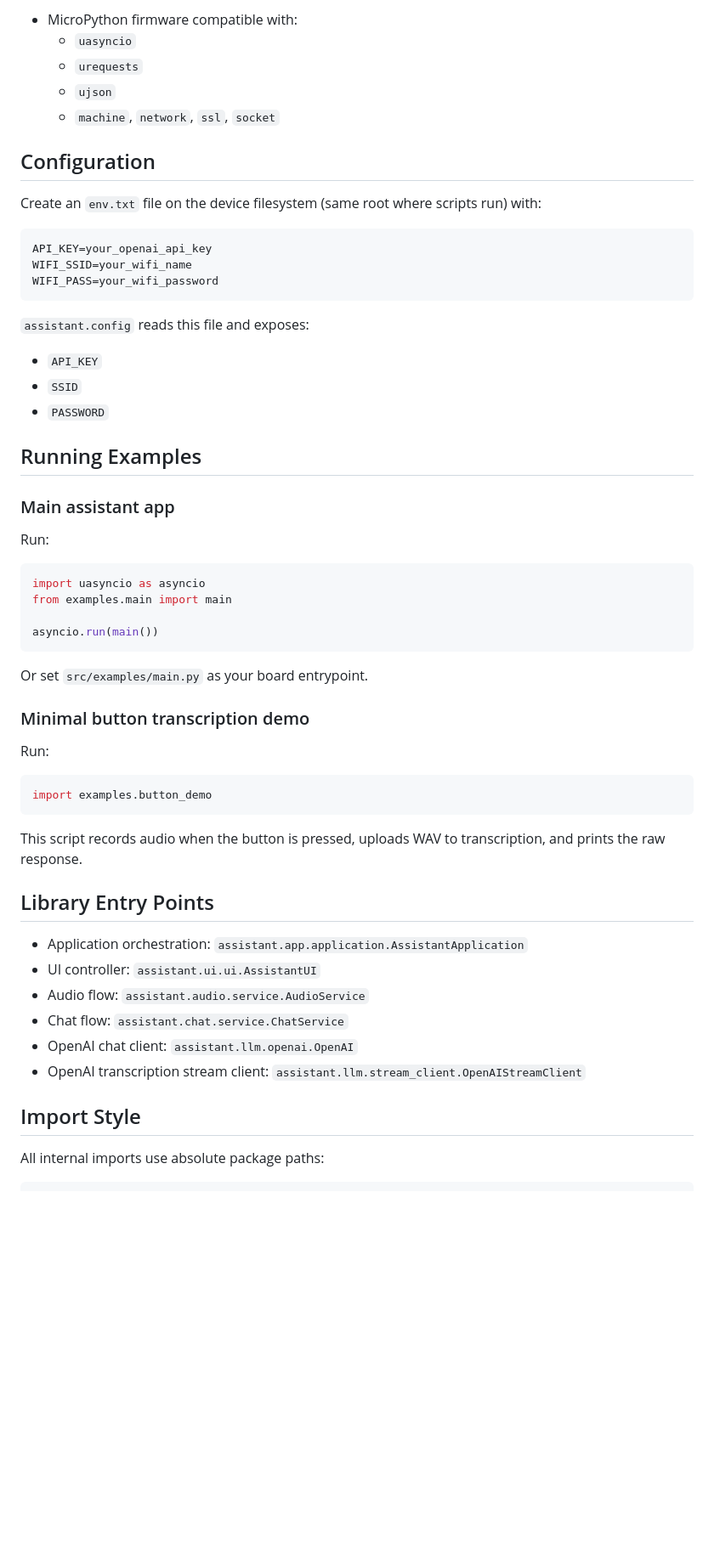
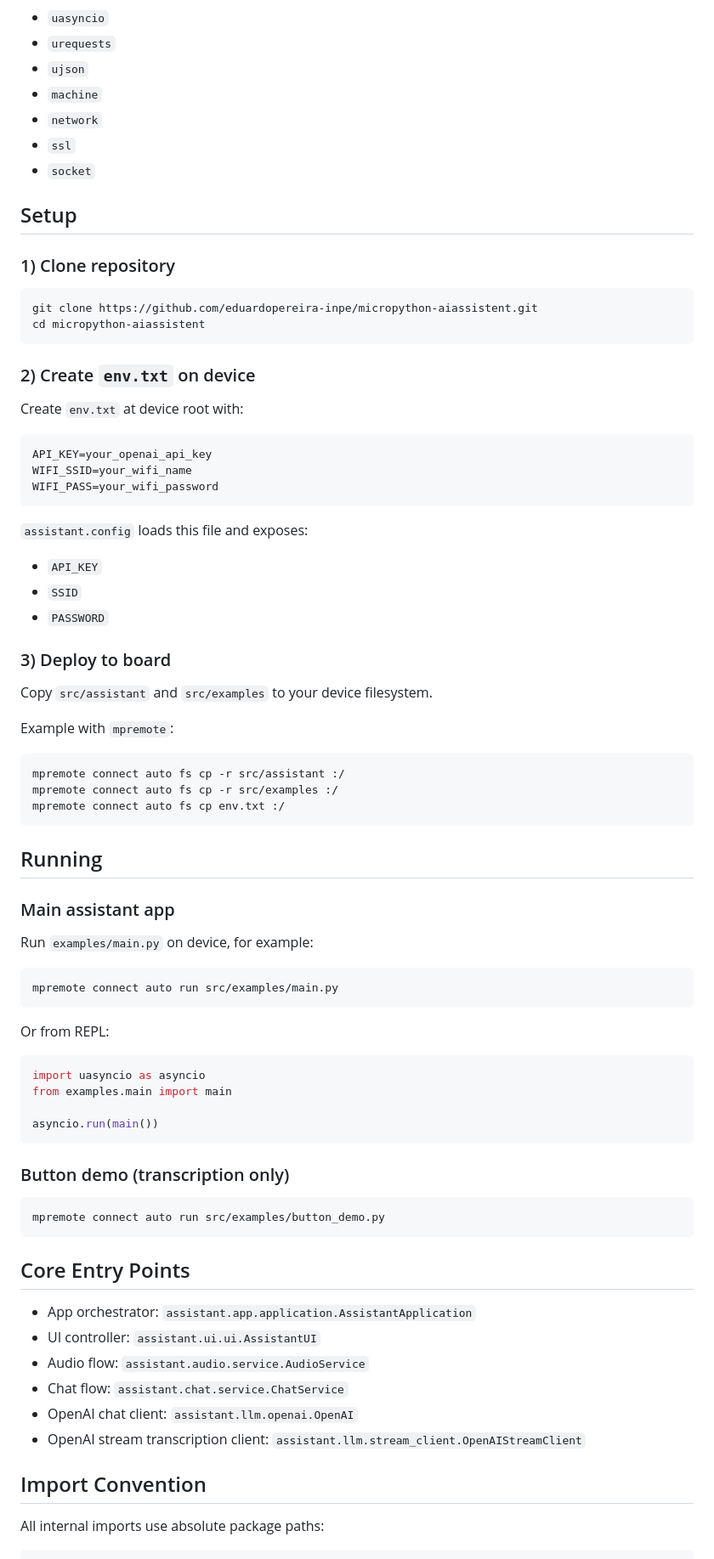
Before and after one commit to eduardopereira-inpe/aiassistent, a Markdown page: README.md, the part around one of its changes. Shown at 85% size. GitHub-like rendering; blank space fills up the shorter version.

Commit message:
ajustando readme

````diff
--- a/README.md
+++ b/README.md
@@ -86,13 +86,24 @@ manifest.py
 
-- MicroPython firmware compatible with:
-	- `uasyncio`
-	- `urequests`
-	- `ujson`
-	- `machine`, `network`, `ssl`, `socket`
+- `uasyncio`
+- `urequests`
+- `ujson`
+- `machine`
+- `network`
+- `ssl`
+- `socket`
 
-## Configuration
+## Setup
 
-Create an `env.txt` file on the device filesystem (same root where scripts run) with:
+### 1) Clone repository
+
+```bash
+git clone https://github.com/eduardopereira-inpe/micropython-aiassistent.git
+cd micropython-aiassistent
+```
+
+### 2) Create `env.txt` on device
+
+Create `env.txt` at device root with:
 
 ```text
 API_KEY=your_openai_api_key
@@ -100,17 +111,35 @@ WIFI_SSID=your_wifi_name
 WIFI_PASS=your_wifi_password
 ```
 
-`assistant.config` reads this file and exposes:
+`assistant.config` loads this file and exposes:
 
 - `API_KEY`
 - `SSID`
 - `PASSWORD`
 
-## Running Examples
+### 3) Deploy to board
+
+Copy `src/assistant` and `src/examples` to your device filesystem.
+
+Example with `mpremote`:
+
+```bash
+mpremote connect auto fs cp -r src/assistant :/
+mpremote connect auto fs cp -r src/examples :/
+mpremote connect auto fs cp env.txt :/
+```
+
+## Running
 
 ### Main assistant app
 
-Run:
+Run `examples/main.py` on device, for example:
+
+```bash
+mpremote connect auto run src/examples/main.py
+```
+
+Or from REPL:
 
 ```python
 import uasyncio as asyncio
@@ -119,28 +148,22 @@ from examples.main import main
 asyncio.run(main())
 ```
 
-Or set `src/examples/main.py` as your board entrypoint.
+### Button demo (transcription only)
 
-### Minimal button transcription demo
-
-Run:
-
-```python
-import examples.button_demo
+```bash
+mpremote connect auto run src/examples/button_demo.py
 ```
 
-This script records audio when the button is pressed, uploads WAV to transcription, and prints the raw response.
+## Core Entry Points
 
-## Library Entry Points
-
-- Application orchestration: `assistant.app.application.AssistantApplication`
+- App orchestrator: `assistant.app.application.AssistantApplication`
 - UI controller: `assistant.ui.ui.AssistantUI`
 - Audio flow: `assistant.audio.service.AudioService`
 - Chat flow: `assistant.chat.service.ChatService`
 - OpenAI chat client: `assistant.llm.openai.OpenAI`
-- OpenAI transcription stream client: `assistant.llm.stream_client.OpenAIStreamClient`
+- OpenAI stream transcription client: `assistant.llm.stream_client.OpenAIStreamClient`
 
-## Import Style
+## Import Convention
 
 All internal imports use absolute package paths:
 
````
Also changed, not shown: other parts of README.md (+80 -84 lines).
